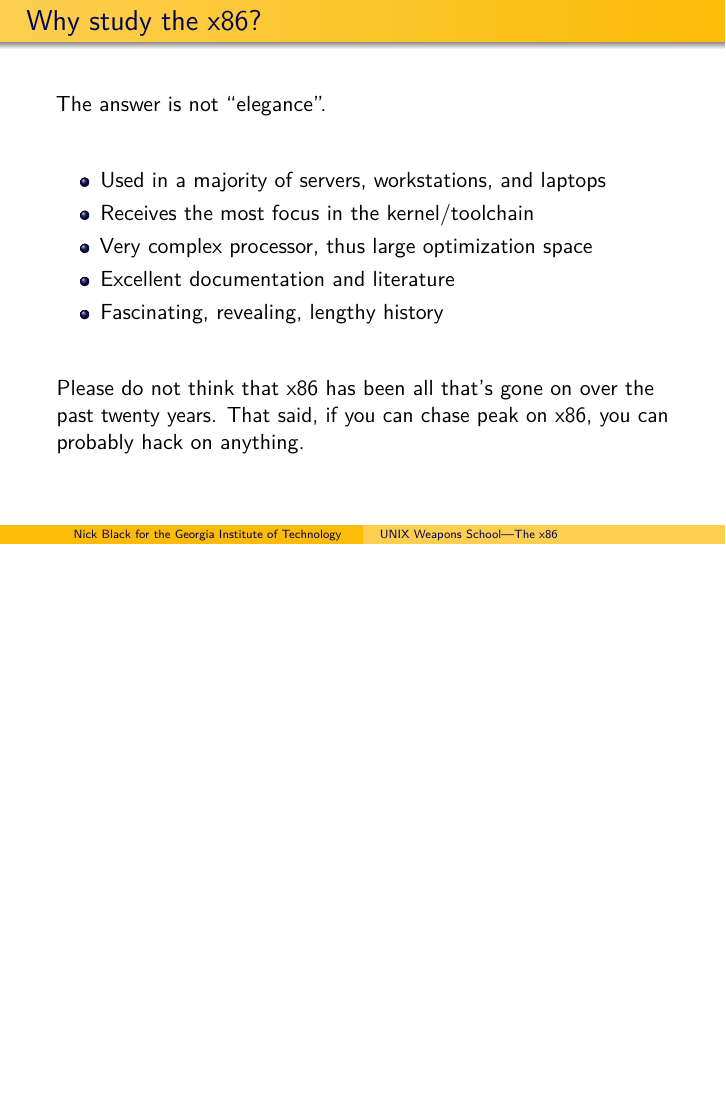
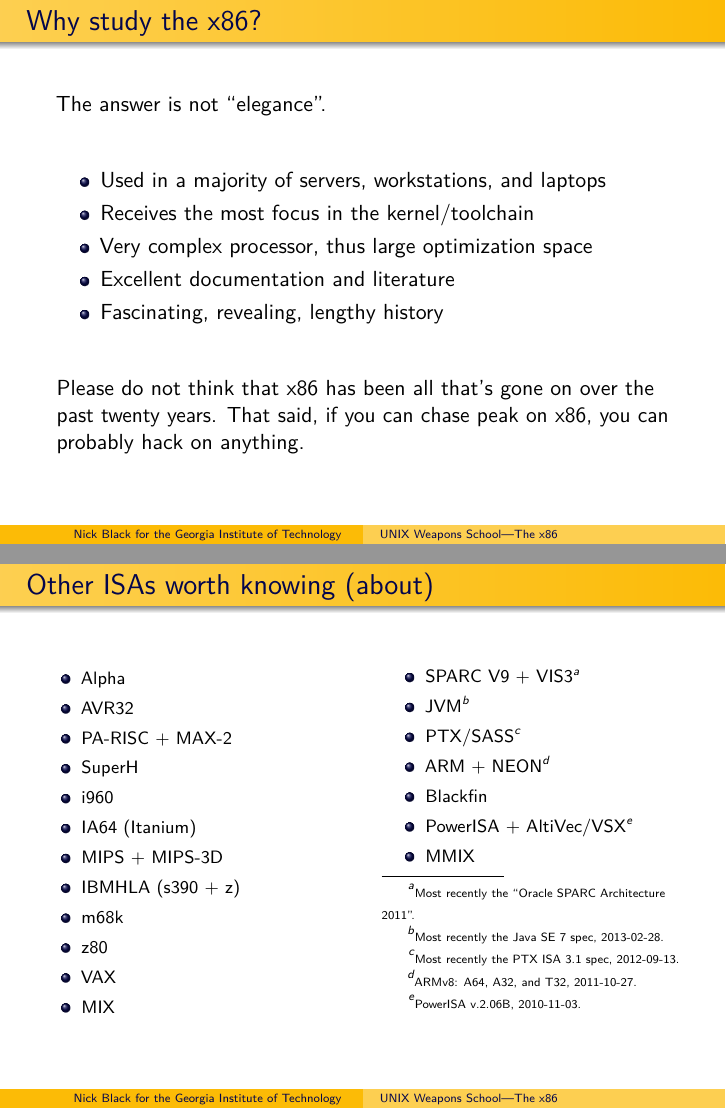
Before and after one commit to dankamongmen/unix-weapons-school, LaTeX slides (x86.tex): page 2 of 22 before the commit and pages 2 and 3 of 23 after it, the two joined at a grey line, the shorter picture padded with empty space. Compiled offline with pdfLaTeX.

Commit message:
a tribute to other isas

```diff
--- a/x86.tex
+++ b/x86.tex
@@ -51,6 +51,43 @@ Please do not think that x86 has been all that's gone on over the past
 twenty years. That said, if you can chase peak on x86, you can
 probably hack on anything.
 \end{frame}
+
+\begin{frame}{Other ISAs worth knowing (about)}
+\begin{columns}
+\begin{column}{.5\textwidth}
+\footnotesize{
+\begin{itemize}
+\item Alpha
+\item AVR32
+\item PA-RISC + MAX-2
+\item SuperH
+\item i960
+\item IA64 (Itanium)
+\item MIPS + MIPS-3D
+\item IBMHLA (s390 + z)
+\item m68k
+\item z80
+\item VAX
+\item MIX
+\end{itemize}
+}
+\end{column}
+\begin{column}{.5\textwidth}
+\footnotesize{
+\begin{itemize}
+\item SPARC V9 + VIS3\footnote{\tiny{Most recently the ``Oracle SPARC Architecture 2011''.}}
+\item JVM\footnote{\tiny{Most recently the Java SE 7 spec, 2013-02-28.}}
+\item PTX/SASS\footnote{\tiny{Most recently the PTX ISA 3.1 spec, 2012-09-13.}}
+\item ARM + NEON\footnote{\tiny{ARMv8: A64, A32, and T32, 2011-10-27.}}
+\item Blackfin
+\item PowerISA + AltiVec/VSX\footnote{\tiny{PowerISA v.2.06B, 2010-11-03.}}
+\item MMIX
+\end{itemize}
+}
+\end{column}
+\end{columns}
+\end{frame}
+
 
 \begin{frame}[t]{IA-16 CISC (MS-DOS, 640K--1M RAM)}
 \begin{block}{8086/80186 (NEC, AMD, Fujitsu, OKI, Kvazar-Mikro, \ldots)}
```
